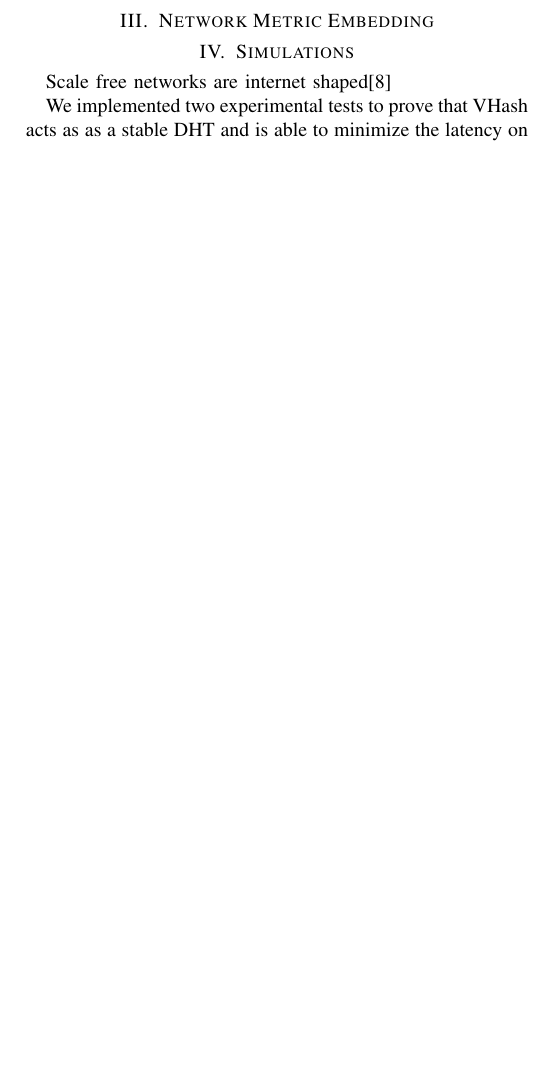
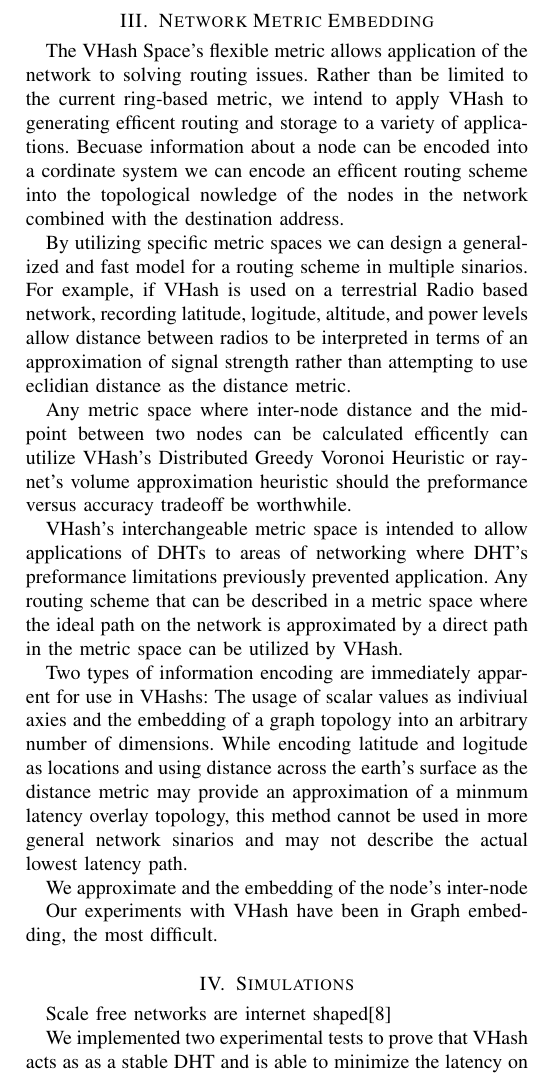
Before and after one commit to BrendanBenshoof/pyVHASH, a LaTeX paper (Paper/fullpaper.tex): part of one column of page 4 of 4 before the commit and part of one column of page 4 of 5 after it, cut so that both start at the same text, the shorter picture padded with empty space. Compiled offline with pdfLaTeX.

Commit message:
Working on two sections simultaneously.

```diff
--- a/Paper/fullpaper.tex
+++ b/Paper/fullpaper.tex
@@ -226,6 +226,25 @@ Our algorithm can be adjusted to run in constant time if the size of the short p
 
 \section{Network Metric Embedding}
 
+The VHash Space's flexible metric allows application of the network to solving routing issues.
+Rather than be limited to the current ring-based metric, we intend to apply VHash to generating efficent routing and storage to a variety of applications.
+Becuase information about a node can be encoded into a cordinate system we can encode an efficent routing scheme into the topological nowledge of the nodes in the network combined with the destination address.
+
+By utilizing specific metric spaces we can design a generalized and fast model for a routing scheme in multiple sinarios.
+For example, if VHash is used on a terrestrial Radio based network, recording latitude, logitude, altitude, and power levels allow distance between radios to be interpreted in terms of an approximation of signal strength rather than attempting to use eclidian distance as the distance metric.
+
+Any metric space where inter-node distance and the midpoint between two nodes can be calculated efficently can utilize VHash's Distributed Greedy Voronoi Heuristic or ray-net's volume approximation heuristic should the preformance versus accuracy tradeoff be worthwhile.
+
+VHash's interchangeable metric space is intended to allow applications of DHTs to areas of networking where DHT's preformance limitations previously prevented application.
+Any routing scheme that can be described in a metric space where the ideal path on the network is approximated by a direct path in the metric space can be utilized by VHash.
+
+
+Two types of information encoding are immediately apparent for use in VHashs: The usage of scalar values as indiviual axies and the embedding of a graph topology into an arbitrary number of dimensions.
+While encoding latitude and logitude as locations and using distance across the earth's surface as the distance metric may provide an approximation of a minmum latency overlay topology, this method cannot be used in more general network sinarios and may not describe the actual lowest latency path.
+
+We approximate and the embedding of the node's inter-node
+
+Our experiments with VHash have been in Graph embedding, the most difficult.
 
 
 
```
Also changed, not shown: Paper/fullpaper.tex (12 more changed lines).
